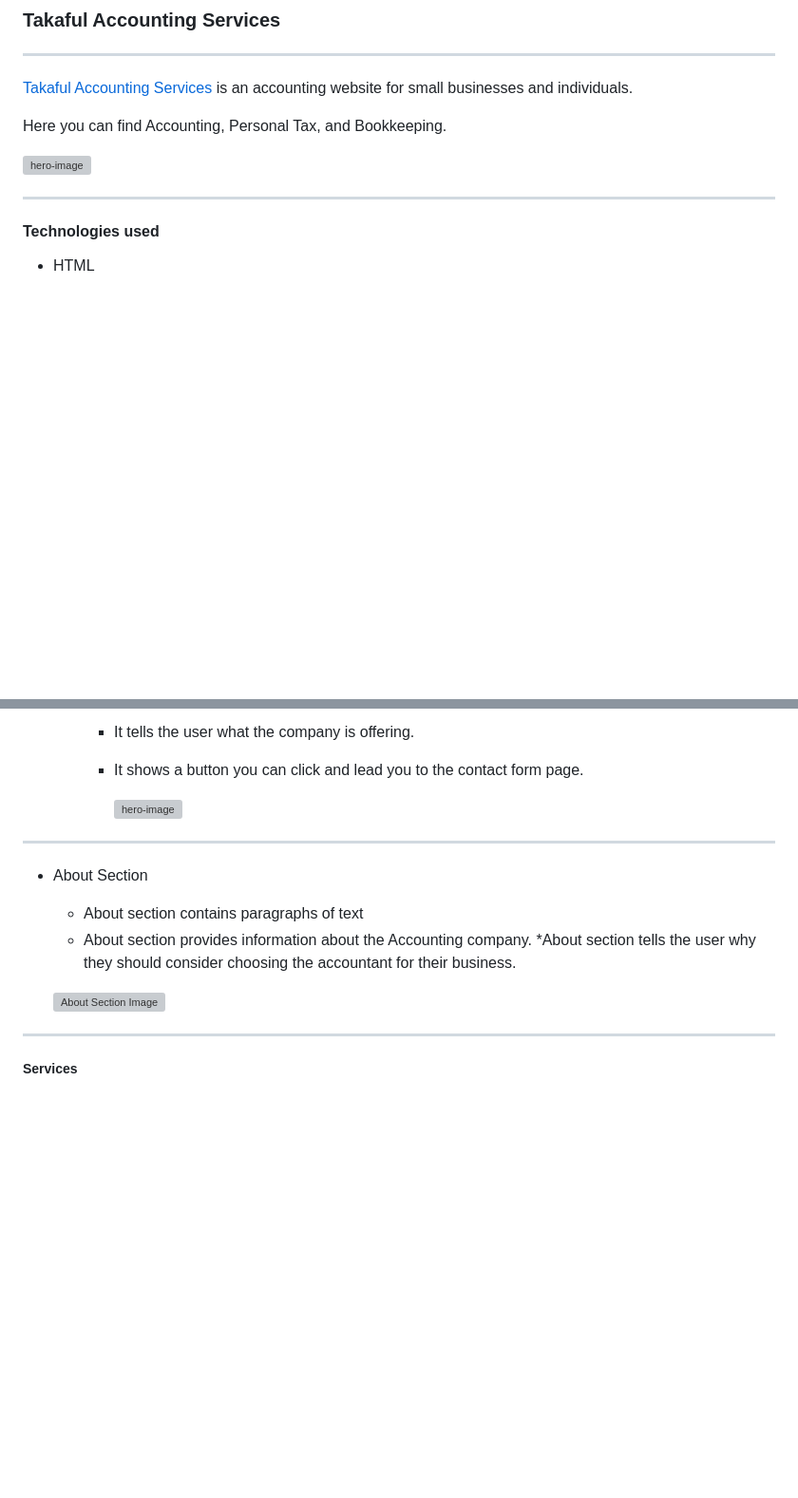
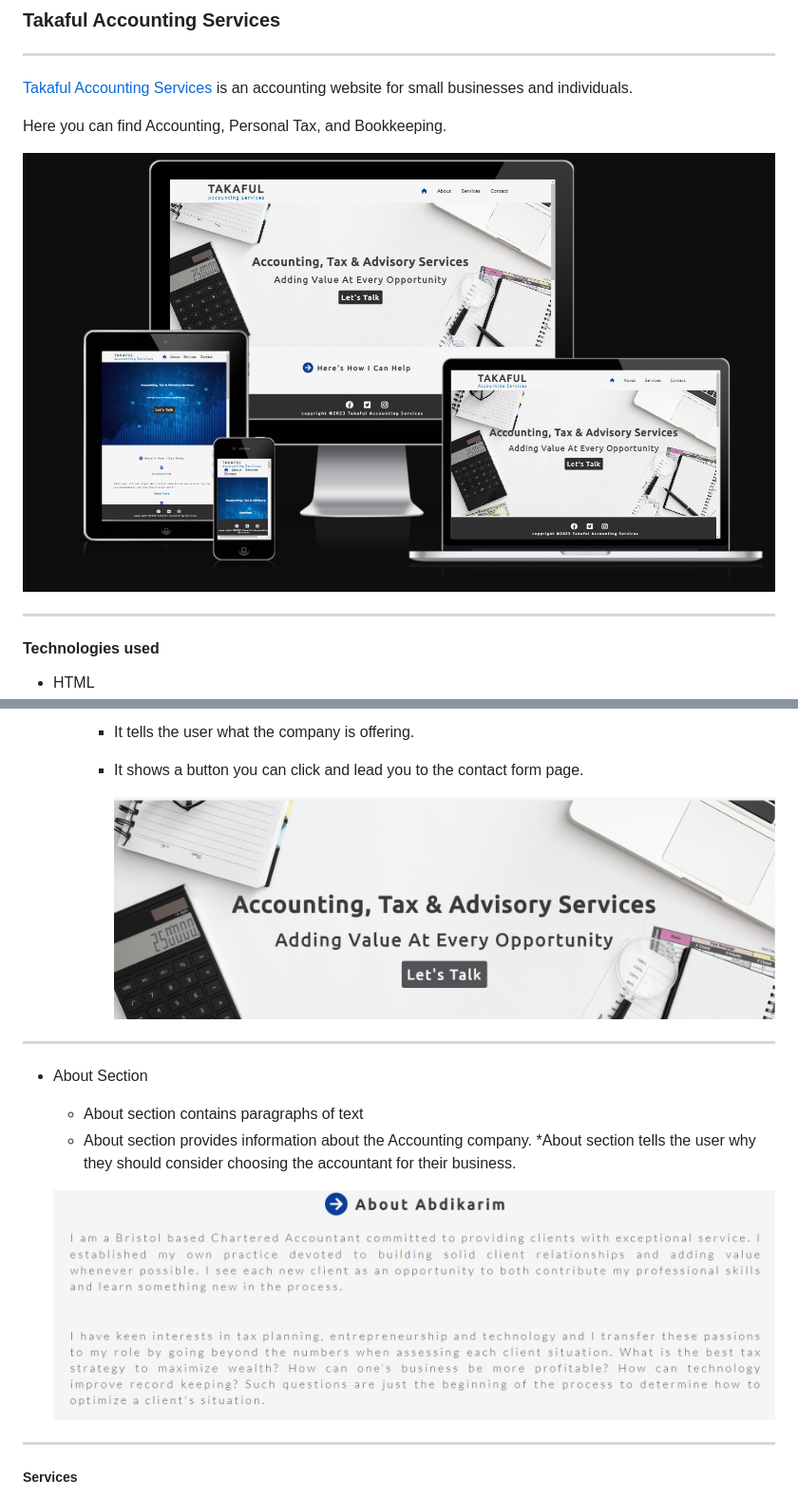
Before and after one commit to Ibrahim-Y-Adam/project-one, a Markdown page: README.md, 2 parts joined by grey strips. Shown: that part at 95% size. GitHub-like rendering; blank space fills up the shorter version; grey boxes are pictures that could not be loaded.

Commit message:
Add more screenshot images to the readme.md file

```diff
--- a/README.md
+++ b/README.md
@@ -4,7 +4,7 @@
 
 Here you can find Accounting, Personal Tax, and Bookkeeping.
 
-![hero-image](screenshots/Screenshot-Takaful.png)
+![hero-image](screenshots/screenshot-Takaful.png)
 
 ***
 #### Technologies used
@@ -56,7 +56,7 @@ Here you can find Accounting, Personal Tax, and Bookkeeping.
         * It tells the user what the company is offering.
         * It shows a button you can click and lead you to the contact form page.
 
-            ![hero-image](screenshots/Screenshot-hero-title.png)
+            ![hero-image](screenshots/screenshot-hero-title.png)
 
 ***
 
@@ -66,7 +66,7 @@ Here you can find Accounting, Personal Tax, and Bookkeeping.
     * About section provides information about the Accounting company.
     *About section tells the user why they should consider choosing the accountant for their business.
 
-    ![About Section Image](screenshots/Screenshot-about.png)
+    ![About Section Image](screenshots/screenshot-about.png)
 
 ***
 
```
